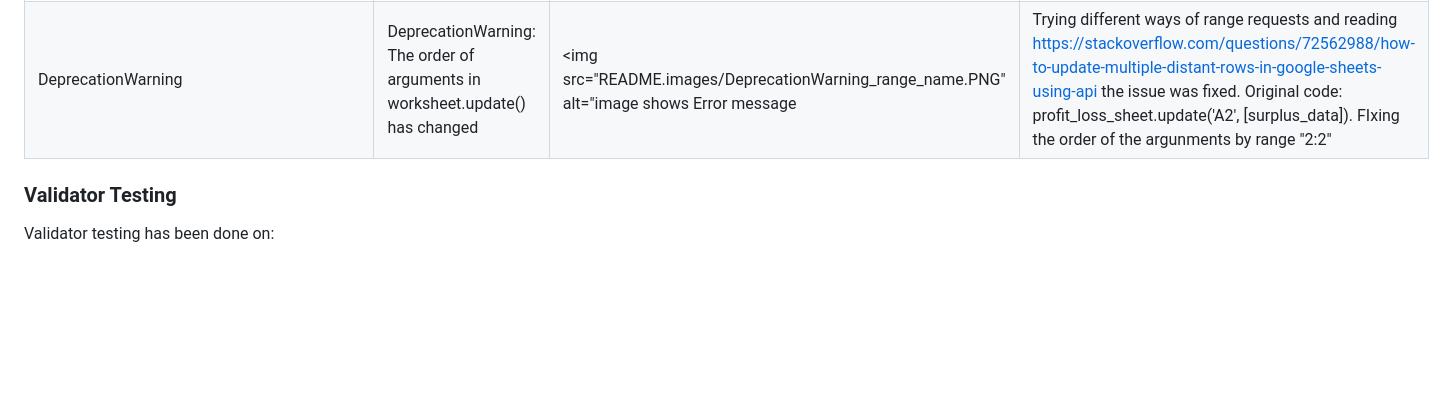
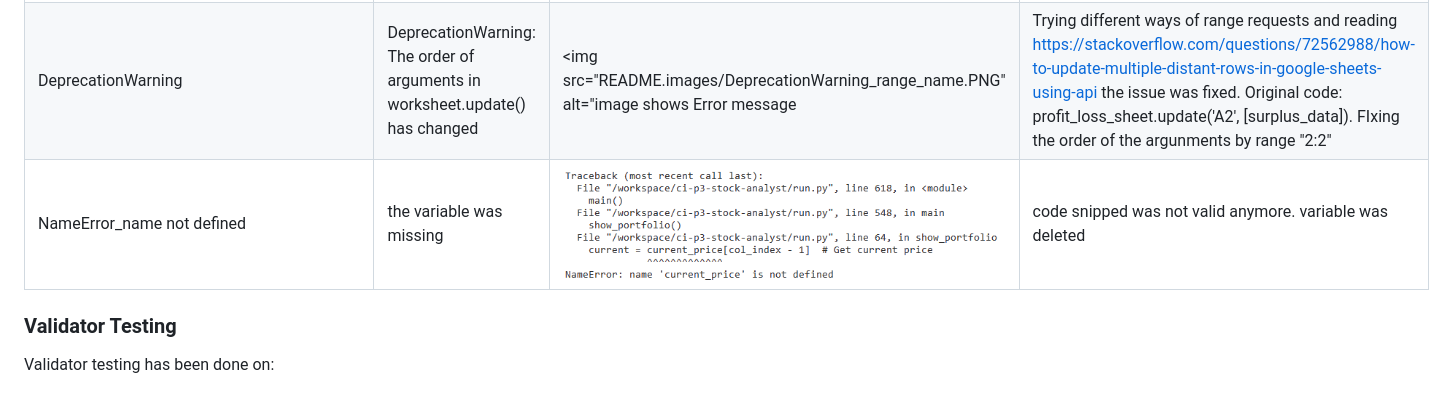
Before and after one commit to Fl0W97/ci-p3-stock-analyst, a Markdown page: README.md, the part around the change. Rendered like a GitHub page; pictures changed too: README.images/NameError_name_is_not_defined.PNG (added); blank space fills up the shorter version.

```diff
--- a/README.md
+++ b/README.md
@@ -105,6 +105,7 @@ When a new stock is added and teh API connection fails, the surplus is not corre
 | TypeError_unsupported_operand_type_for_str | Using string values for calculation ends up in an error. | <img src="README.images/TypeError_unsupported_operand_type_for_str.PNG" alt="image shows Error message"> | adding float() to the variabels: rounded_profit_loss_value_percentage = ((float(first_column_value) - float(last_column_value)) / float(first_column_value))* 100 |
 | IndexError_list_index_out_of_range | The IndexError indicate a mismatch in the lengths of the header and shares_row lists. This mismatch can occur if there are fewer elements in shares_row than in header, or vice versa.|<img src="README.images/IndexError_list_index_out_of_range.PNG" alt="image shows Error message">| Consequently, it is necessary to make sure that there is no mismatch by adding or deleting a stock|
 | DeprecationWarning | DeprecationWarning: The order of arguments in worksheet.update() has changed | <img src="README.images/DeprecationWarning_range_name.PNG" alt="image shows Error message | Trying different ways of range requests and reading https://stackoverflow.com/questions/72562988/how-to-update-multiple-distant-rows-in-google-sheets-using-api the issue was fixed. Original code: profit_loss_sheet.update('A2', [surplus_data]). FIxing the order of the argunments by range "2:2" |
+| NameError_name not defined | the variable was missing | <img src="README.images/NameError_name_is_not_defined.PNG" alt="image shows Error message"> | code snipped was not valid anymore. variable was deleted |
 
 ### Validator Testing
 Validator testing has been done on:
```
Also changed, not shown: 1 other file.
